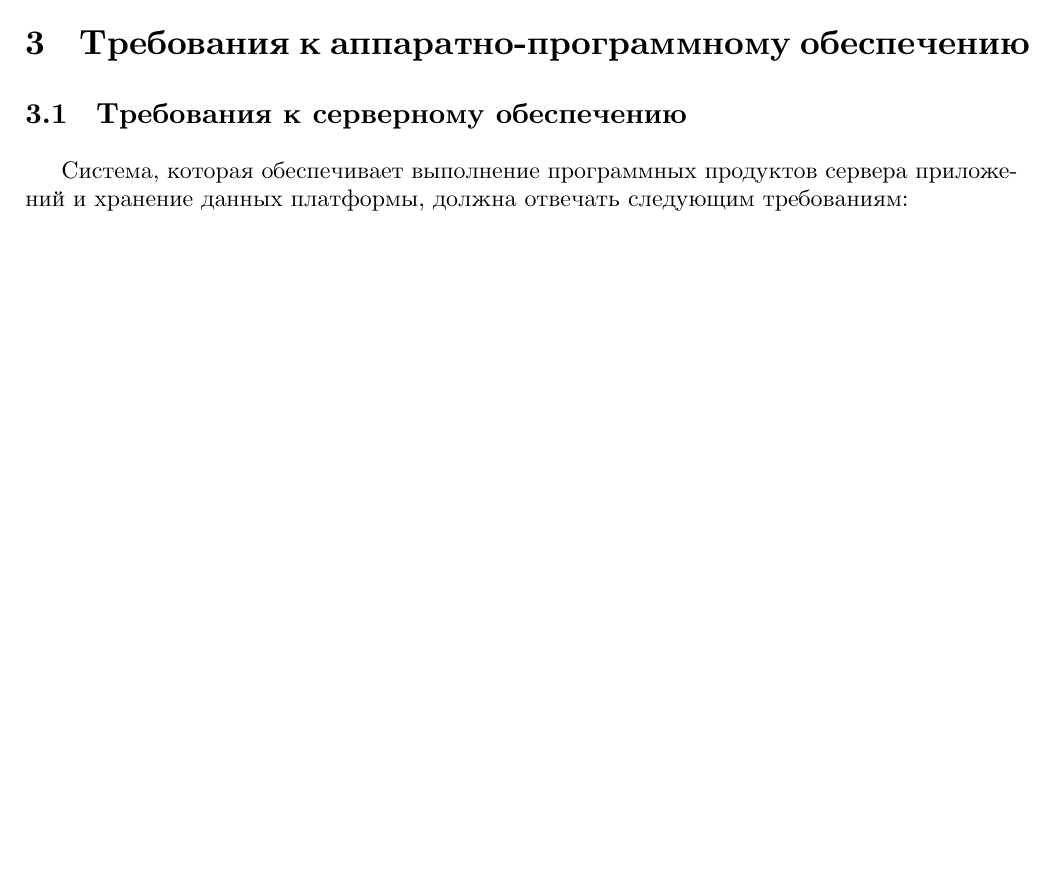
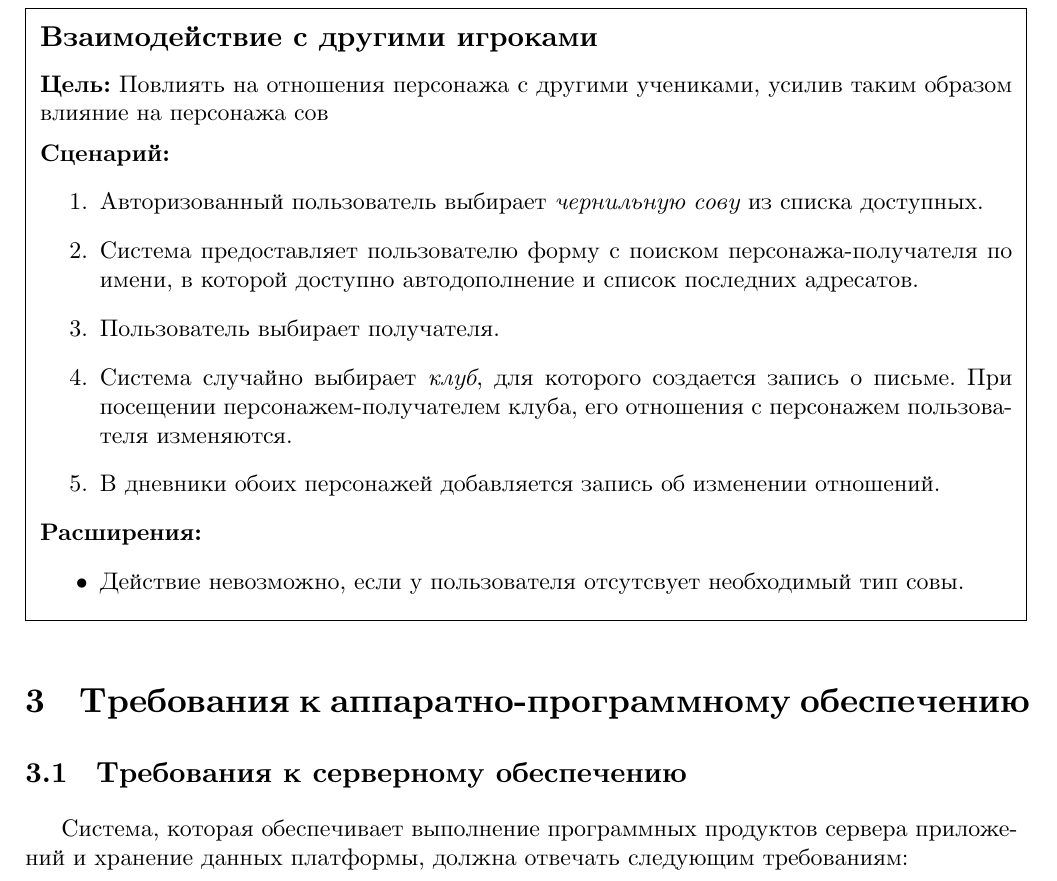
Before and after one commit to band-of-four/coursework-untitled-zpg, a LaTeX document (specs/spec.tex): part of page 5 of 7 before the commit and part of page 6 of 8 after it, cut at the place of the change, the shorter picture padded with empty space. Compiled offline with XeLaTeX; a missing font is replaced by an installed copy or a similar font.

Commit message:
player interaction use case

```diff
--- a/specs/spec.tex
+++ b/specs/spec.tex
@@ -161,6 +161,25 @@
 }
 \end{usecase}
 
+\begin{usecase}
+\uctitle{Взаимодействие с другими игроками}
+\ucgoal{Повлиять на отношения персонажа с другими учениками,
+  усилив таким образом влияние на персонажа сов}
+\ucscenario{
+  \item Авторизованный пользователь выбирает \textit{чернильную сову} из списка доступных.
+  \item Система предоставляет пользователю форму с поиском персонажа-получателя по имени,
+    в которой доступно автодополнение и список последних адресатов.
+  \item Пользователь выбирает получателя.
+  \item Система случайно выбирает \textit{клуб}, для которого создается запись о
+    письме. При посещении персонажем-получателем клуба, его отношения с
+    персонажем пользователя изменяются.
+  \item В дневники обоих персонажей добавляется запись об изменении отношений.
+}
+\ucextensions{
+  \item Действие невозможно, если у пользователя отсутсвует необходимый тип совы.
+}
+\end{usecase}
+
 \section{Требования к аппаратно-программному обеспечению}
 
 \subsection{Требования к серверному обеспечению}
```
Also changed, not shown: specs/spec.pdf.
